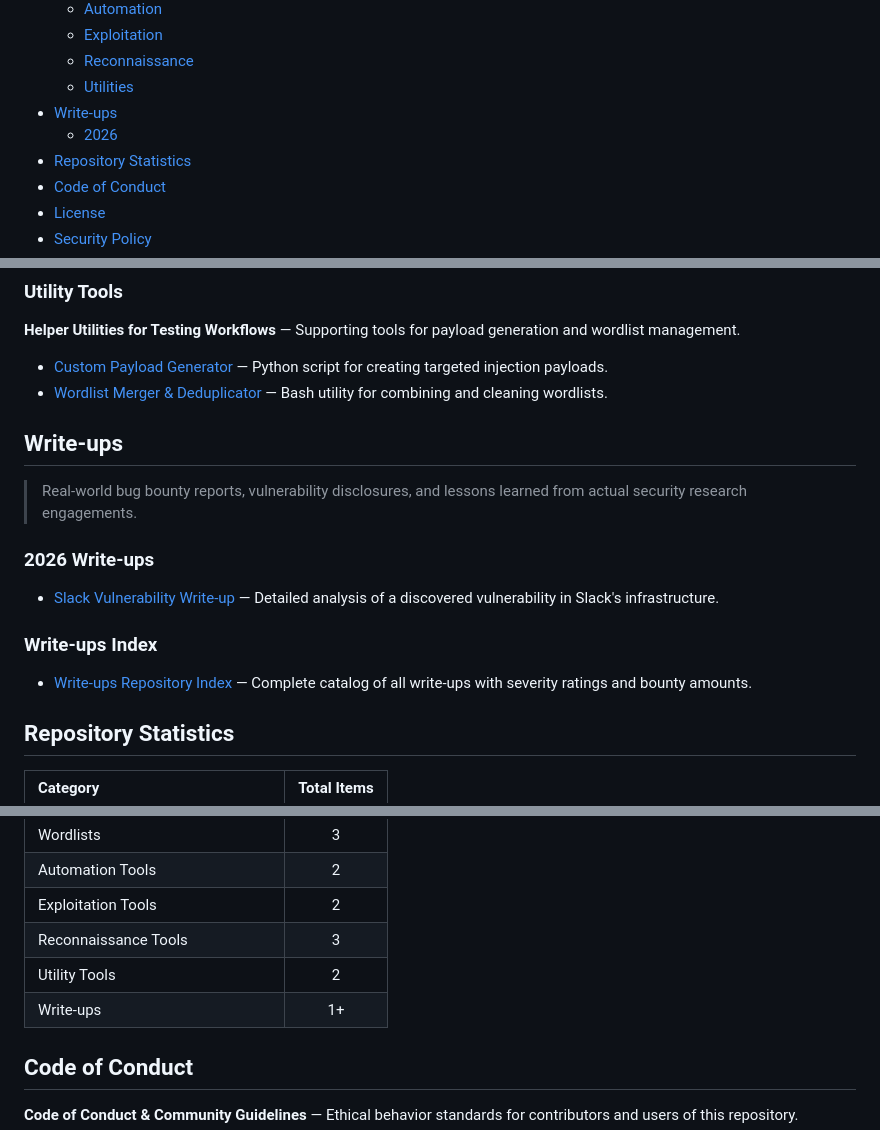
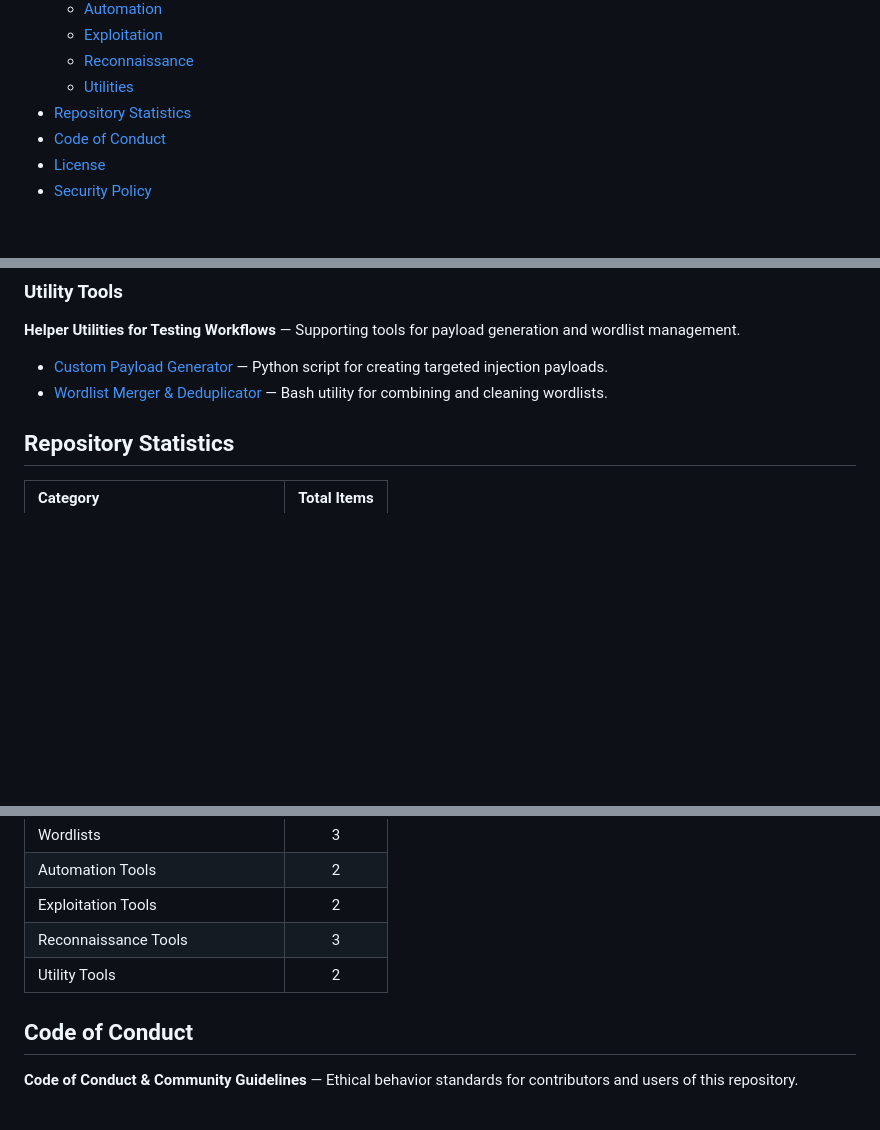
Before and after one commit to aw-junaid/bug-bounty, a Markdown page: README.md, 3 parts joined by grey strips. Drawn GitHub-style; blank space fills up the shorter version.

```diff
--- a/README.md
+++ b/README.md
@@ -72,8 +72,6 @@
   - [Exploitation](#exploitation-tools)
   - [Reconnaissance](#reconnaissance-tools)
   - [Utilities](#utility-tools)
-- [Write-ups](#write-ups)
-  - [2026](#2026-write-ups)
 - [Repository Statistics](#repository-statistics)
 - [Code of Conduct](#code-of-conduct)
 - [License](#license)
@@ -293,17 +291,6 @@
 - [Wordlist Merger & Deduplicator](tools/utilities/wordlist-merger.sh) — Bash utility for combining and cleaning wordlists.
 
 
-## Write-ups
-
-> Real-world bug bounty reports, vulnerability disclosures, and lessons learned from actual security research engagements.
-
-### 2026 Write-ups
-
-- [Slack Vulnerability Write-up](write-ups/2026/slack.md) — Detailed analysis of a discovered vulnerability in Slack's infrastructure.
-
-### Write-ups Index
-
-- [Write-ups Repository Index](write-ups/README.md) — Complete catalog of all write-ups with severity ratings and bounty amounts.
 
 
 ## Repository Statistics
@@ -319,7 +306,6 @@
 | Exploitation Tools | 2 |
 | Reconnaissance Tools | 3 |
 | Utility Tools | 2 |
-| Write-ups | 1+ |
 
 
 ## Code of Conduct
```
